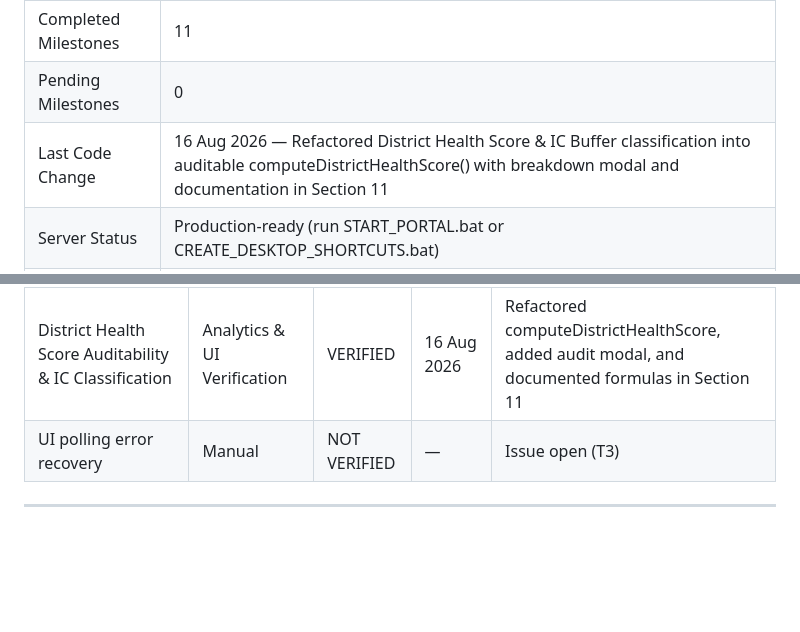
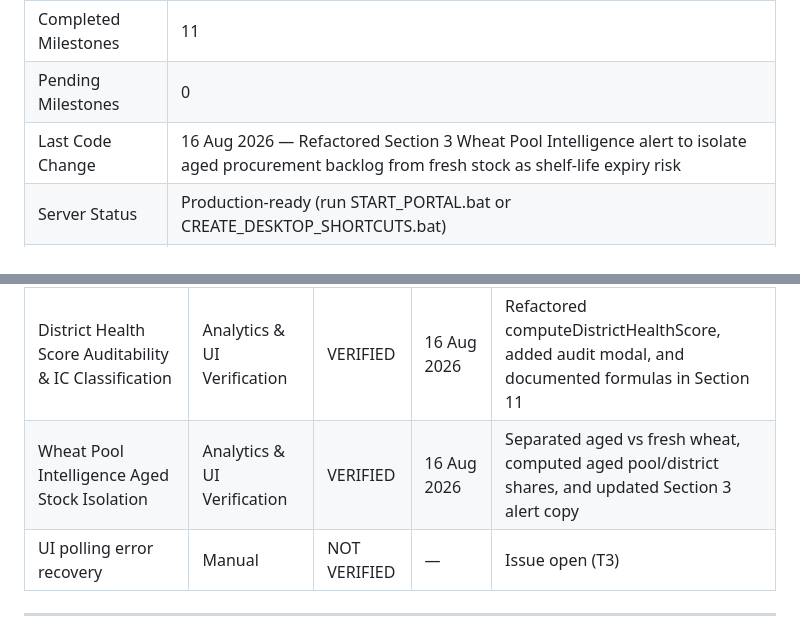
Before and after one commit to vikhyat2k/MPSCSC-PDS-Reports, a Markdown page: PROJECT_DOCS.md, 2 parts joined by grey strips. GitHub-like rendering; blank space fills up the shorter version.

```diff
--- a/PROJECT_DOCS.md
+++ b/PROJECT_DOCS.md
@@ -27,7 +27,7 @@
 | Open Low Issues | 0 |
 | Completed Milestones | 11 |
 | Pending Milestones | 0 |
-| Last Code Change | 16 Aug 2026 — Refactored District Health Score & IC Buffer classification into auditable computeDistrictHealthScore() with breakdown modal and documentation in Section 11 |
+| Last Code Change | 16 Aug 2026 — Refactored Section 3 Wheat Pool Intelligence alert to isolate aged procurement backlog from fresh stock as shelf-life expiry risk |
 | Server Status | Production-ready (run START_PORTAL.bat or CREATE_DESKTOP_SHORTCUTS.bat) |
 | CAPTCHA Solver | Active (Jimp + Tesseract, ~60% accuracy) |
 
@@ -624,6 +642,7 @@ Tracks what has been tested and confirmed working.
 | NFSA Date Range Analytics sectorsConfig Integration | Runtime & Analytics Verification | VERIFIED | 16 Aug 2026 | Loaded config/sectors.json in server.js and verified 22-sector base pool computation |
 | Date Range Transporter Insights Quantity Display (Qt) | UI & Analytics Verification | VERIFIED | 16 Aug 2026 | Formatted Date Range insights to display absolute lifted quantity in Qt instead of percentage |
 | District Health Score Auditability & IC Classification | Analytics & UI Verification | VERIFIED | 16 Aug 2026 | Refactored computeDistrictHealthScore, added audit modal, and documented formulas in Section 11 |
+| Wheat Pool Intelligence Aged Stock Isolation | Analytics & UI Verification | VERIFIED | 16 Aug 2026 | Separated aged vs fresh wheat, computed aged pool/district shares, and updated Section 3 alert copy |
 | UI polling error recovery | Manual | NOT VERIFIED | — | Issue open (T3) |
 
 ---
```
Also changed, not shown: other parts of PROJECT_DOCS.md (+36 -1 lines).
